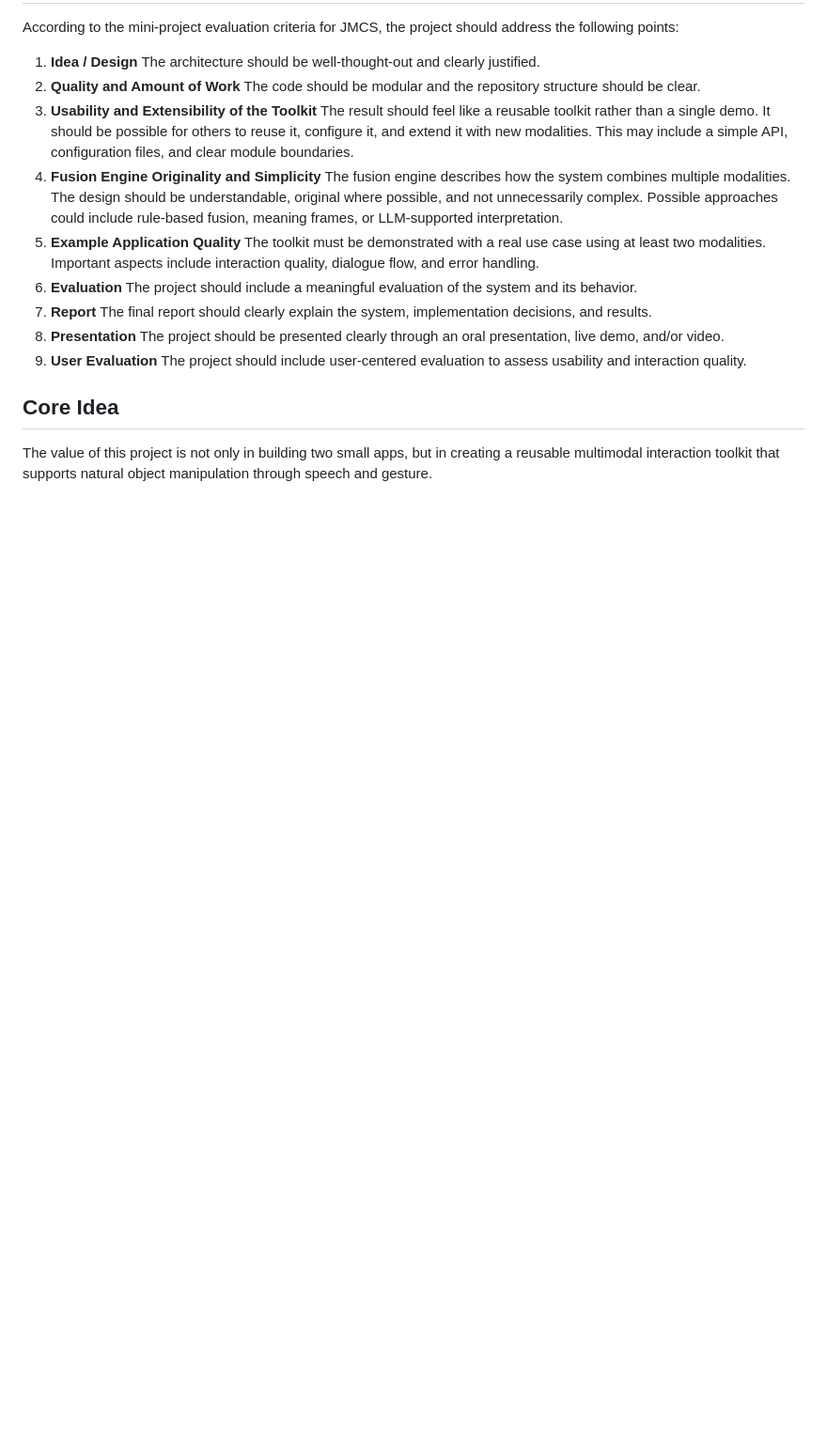
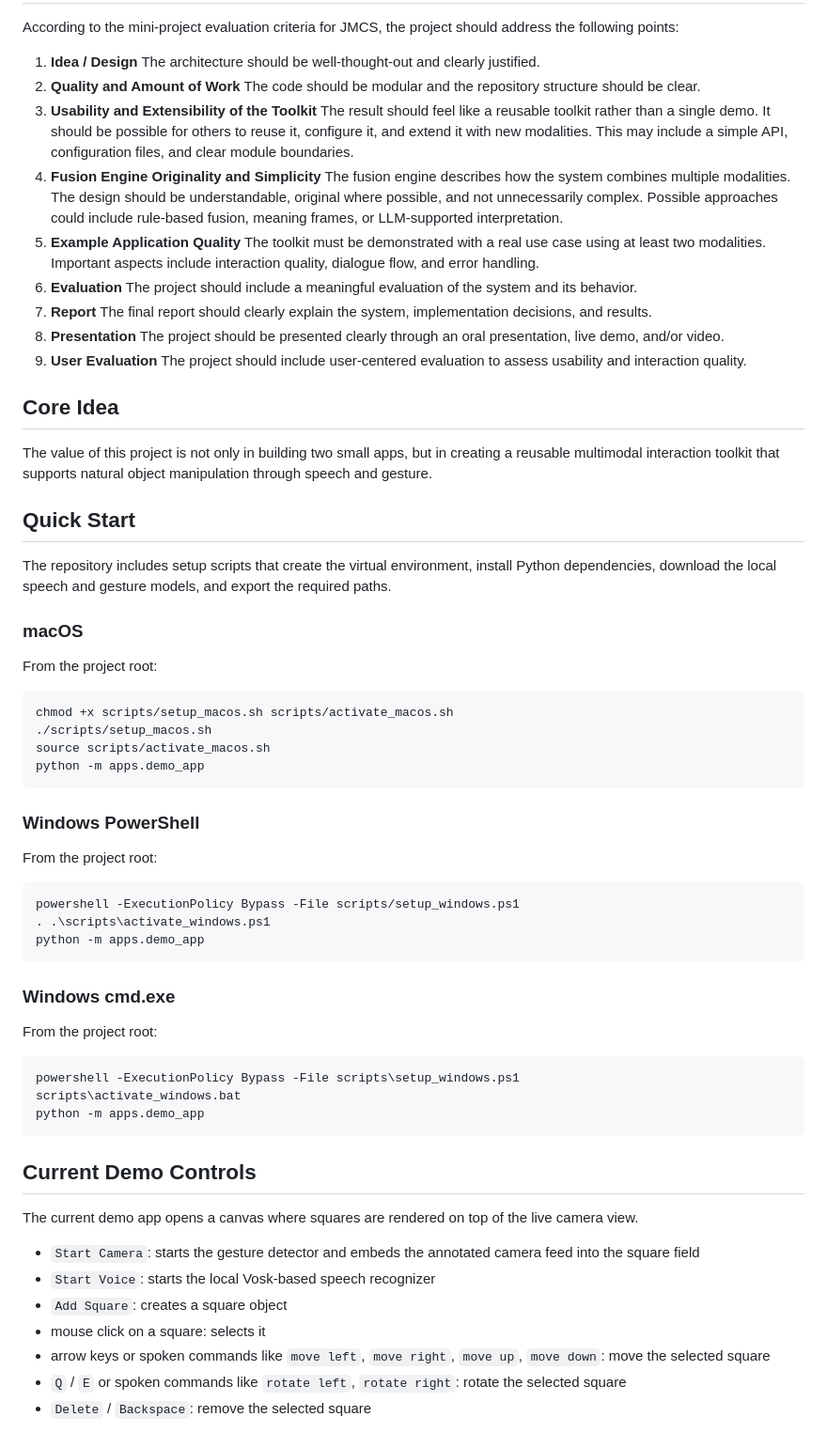
Before and after one commit to bohdanpotuzhnyi/JMCS_MMI_course_project, a Markdown page: README.md, the part around the change. Shown at 94% size. Rendered like a GitHub page; blank space fills up the shorter version.

Commit message:
[core+app] document a tiny bit

````diff
--- a/README.md
+++ b/README.md
@@ -125,3 +125,50 @@ According to the mini-project evaluation criteria for JMCS, the project should a
 ## Core Idea
 
 The value of this project is not only in building two small apps, but in creating a reusable multimodal interaction toolkit that supports natural object manipulation through speech and gesture.
+
+## Quick Start
+
+The repository includes setup scripts that create the virtual environment, install Python dependencies, download the local speech and gesture models, and export the required paths.
+
+### macOS
+
+From the project root:
+
+```bash
+chmod +x scripts/setup_macos.sh scripts/activate_macos.sh
+./scripts/setup_macos.sh
+source scripts/activate_macos.sh
+python -m apps.demo_app
+```
+
+### Windows PowerShell
+
+From the project root:
+
+```powershell
+powershell -ExecutionPolicy Bypass -File scripts/setup_windows.ps1
+. .\scripts\activate_windows.ps1
+python -m apps.demo_app
+```
+
+### Windows cmd.exe
+
+From the project root:
+
+```bat
+powershell -ExecutionPolicy Bypass -File scripts\setup_windows.ps1
+scripts\activate_windows.bat
+python -m apps.demo_app
+```
+
+## Current Demo Controls
+
+The current demo app opens a canvas where squares are rendered on top of the live camera view.
+
+- `Start Camera`: starts the gesture detector and embeds the annotated camera feed into the square field
+- `Start Voice`: starts the local Vosk-based speech recognizer
+- `Add Square`: creates a square object
+- mouse click on a square: selects it
+- arrow keys or spoken commands like `move left`, `move right`, `move up`, `move down`: move the selected square
+- `Q` / `E` or spoken commands like `rotate left`, `rotate right`: rotate the selected square
+- `Delete` / `Backspace`: remove the selected square
````
